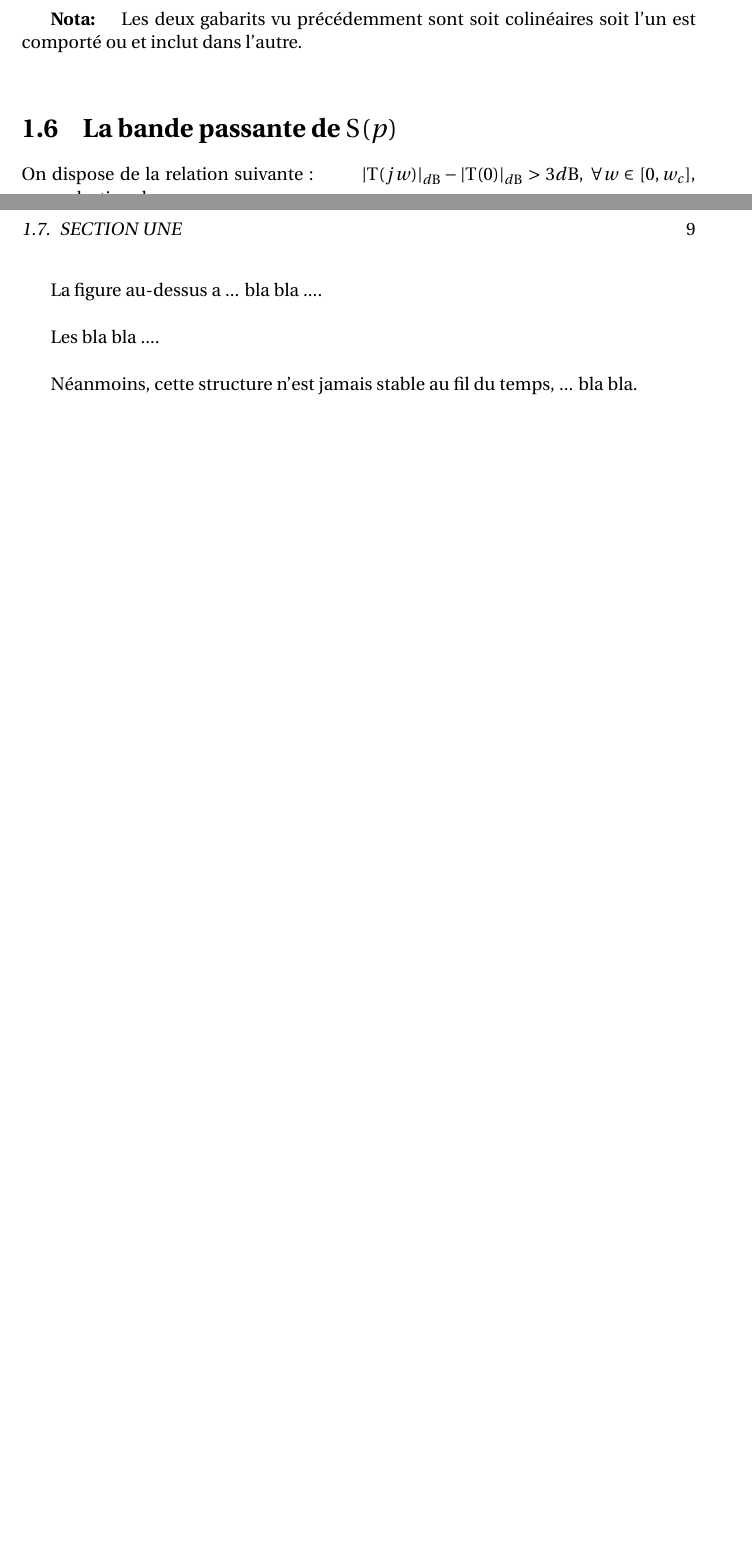
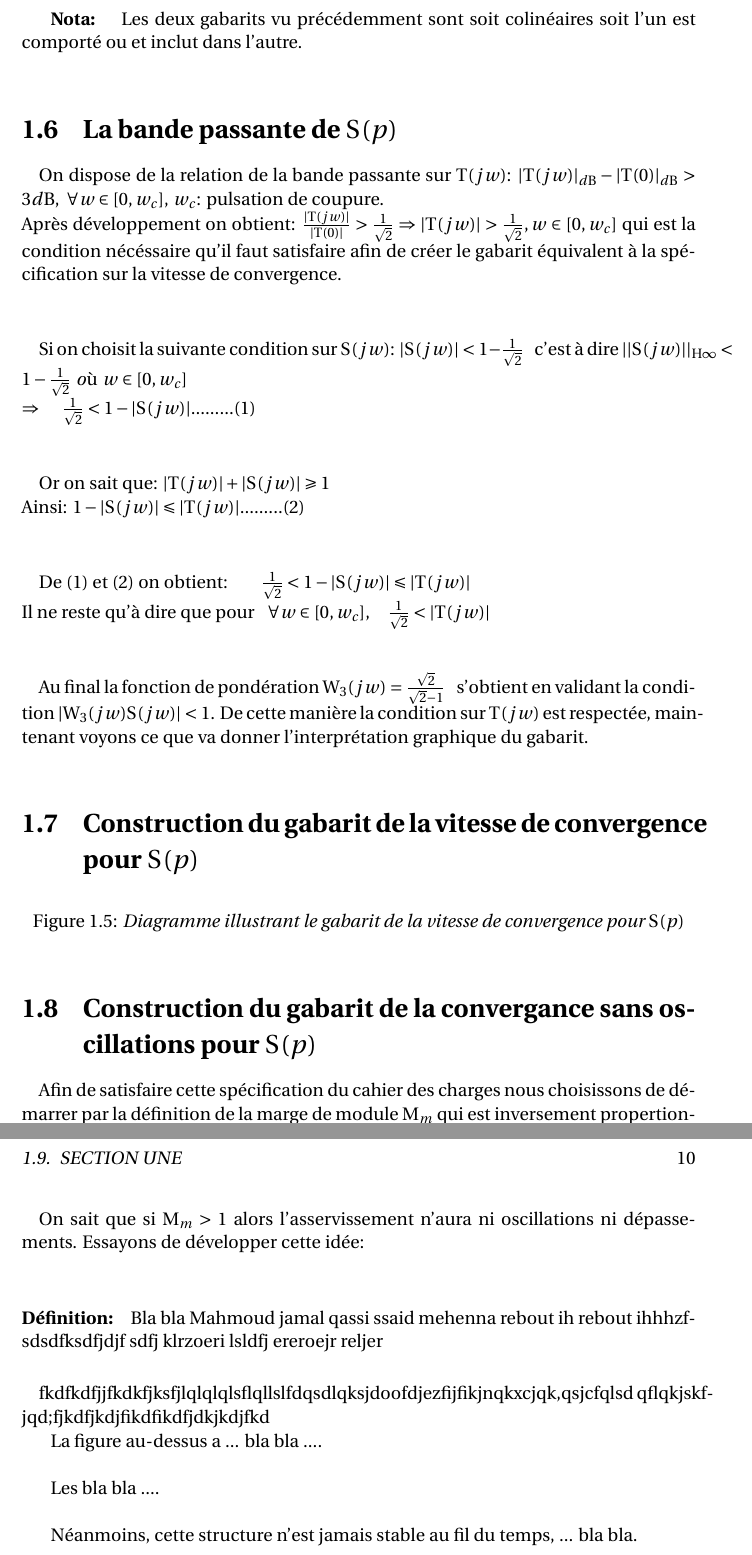
Before and after one commit to kherbicheali/performancerobustness, a LaTeX document (perforRobu.tex): two parts of pages 9 and 10 of 12 before the commit and two parts of pages 10 and 11 of 13 after it, joined at a grey line, cut so that both start at the same text, the shorter picture padded with empty space. Compiled offline with pdfLaTeX.

Commit message:
Question 7 & 8th debut

```diff
--- a/perforRobu.tex
+++ b/perforRobu.tex
@@ -253,8 +261,54 @@
  \textbf{Nota:} \hspace{2mm} Les deux gabarits vu précédemment sont soit colinéaires soit l'un est comporté ou et inclut dans l'autre.\\
 
  \section{La bande passante de $S(p)$}
- On dispose de la relation suivante : \hspace{7mm} $|T(jw)|_{dB}-|T(0)|_{dB}>3dB,\hspace{1mm} \forall w\in[0, w_{c}]$, $w_{c}$: pulsation de coupure.
 
+ \paragraph{}
+ On dispose de la relation de la bande passante sur $T(jw)$: $|T(jw)|_{dB}-|T(0)|_{dB}>3dB,\hspace{1mm} \forall w\in[0, w_{c}]$, $w_{c}$: pulsation de coupure.\\
+ Après développement on obtient: $\frac{|T(jw)|}{|T(0)|}>\frac{1}{\sqrt{2}} \Rightarrow |T(jw)|>\frac{1}{\sqrt{2}}, w\in[0, w_{c}]$ qui est la condition nécéssaire qu'il faut satisfaire afin de créer le gabarit équivalent à la spécification sur la vitesse de convergence.\\
+
+ \paragraph{}
+ Si on choisit la suivante condition sur $S(jw)$: $|S(jw)|<1-\frac{1}{\sqrt{2}}$ \hspace{1mm} c'est à dire $||S(jw)||_{H\infty}<1-\frac{1}{\sqrt{2}} \hspace{1mm} où \hspace{1mm} w\in[0, w_{c}]$ \\
+ $\Rightarrow$ \hspace{3mm} $\frac{1}{\sqrt{2}}<1-|S(jw)|.........(1)$\\
+
+ \paragraph{}
+ Or on sait que: $|T(jw)|+|S(jw)|\geqslant1$\\
+ Ainsi: $1-|S(jw)|\leqslant|T(jw)|.........(2)$\\
+
+ \paragraph{}
+ De $(1)$ et $(2)$ on obtient: \hspace{5mm} $\frac{1}{\sqrt{2}}<1-|S(jw)|\leqslant|T(jw)|$\\
+ Il ne reste qu'à dire que pour \hspace{1mm} $\forall w\in[0, w_{c}],$ \hspace{2mm} $\frac{1}{\sqrt{2}}<|T(jw)|$\\
+
+ \paragraph{}
+ Au final la fonction de pondération $W_{3}(jw)=\frac{\sqrt{2}}{\sqrt{2}-1}$ \hspace{1mm} s'obtient en validant la condition $|W_{3}(jw)S(jw)|<1.$\hspace{1mm}De cette manière la condition sur $T(jw)$ est respectée, maintenant voyons ce que va donner l'interprétation graphique du gabarit.\\
+
+ \section{Construction du gabarit de la vitesse de convergence pour $S(p)$}
+
+  \begin{center}
+    %\includegraphics[scale=0.5]{Logo_UT3.jpg}
+    \captionof{figure}{\textit{Diagramme illustrant le gabarit de la vitesse de convergence pour $S(p)$}}
+    \label{fig6}
+  \end{center}
+
+ \section{Construction du gabarit de la convergance sans oscillations pour $S(p)$}
+
+  \paragraph{}
+  Afin de satisfaire cette spécification du cahier des charges nous choisissons de démarrer par la définition de la marge de module $M_{m} $ qui est inversement propertionnelle à la norme H infinie de la fonction de sensiblité $S(p) $, on trouve $M_{m}=\frac{1}{||S(jw)||_{H\infty}} $
+
+  \paragraph{}
+  On sait que si $ M_{m}>1 $ alors l'asservissement n'aura ni oscillations ni dépassements. Essayons de développer cette idée: \\
+
+
+
+
+
+  \paragraph{Définition:}
+
+Bla bla Mahmoud jamal qassi ssaid mehenna rebout ih rebout ihhhzfsdsdfksdfjdjf sdfj klrzoeri lsldfj
+ereroejr reljer
+
+  \paragraph{}
+  fkdfkdfjjfkdkfjksfjlqlqlqlsflqllslfdqsdlqksjdoofdjezfijfikjnqkxcjqk,qsjcfqlsd
+  qflqkjskfjqd;fjkdfjkdjfikdfikdfjdkjkdjfkd
 
  La figure au-dessus a ... bla bla ....\\
 
```
Also changed, not shown: bibliographieperfoRobu.bib (+1 -1 lines), perforRobu.pdf, rebout.png (added), perforRobu.tex (42 more changed lines).
